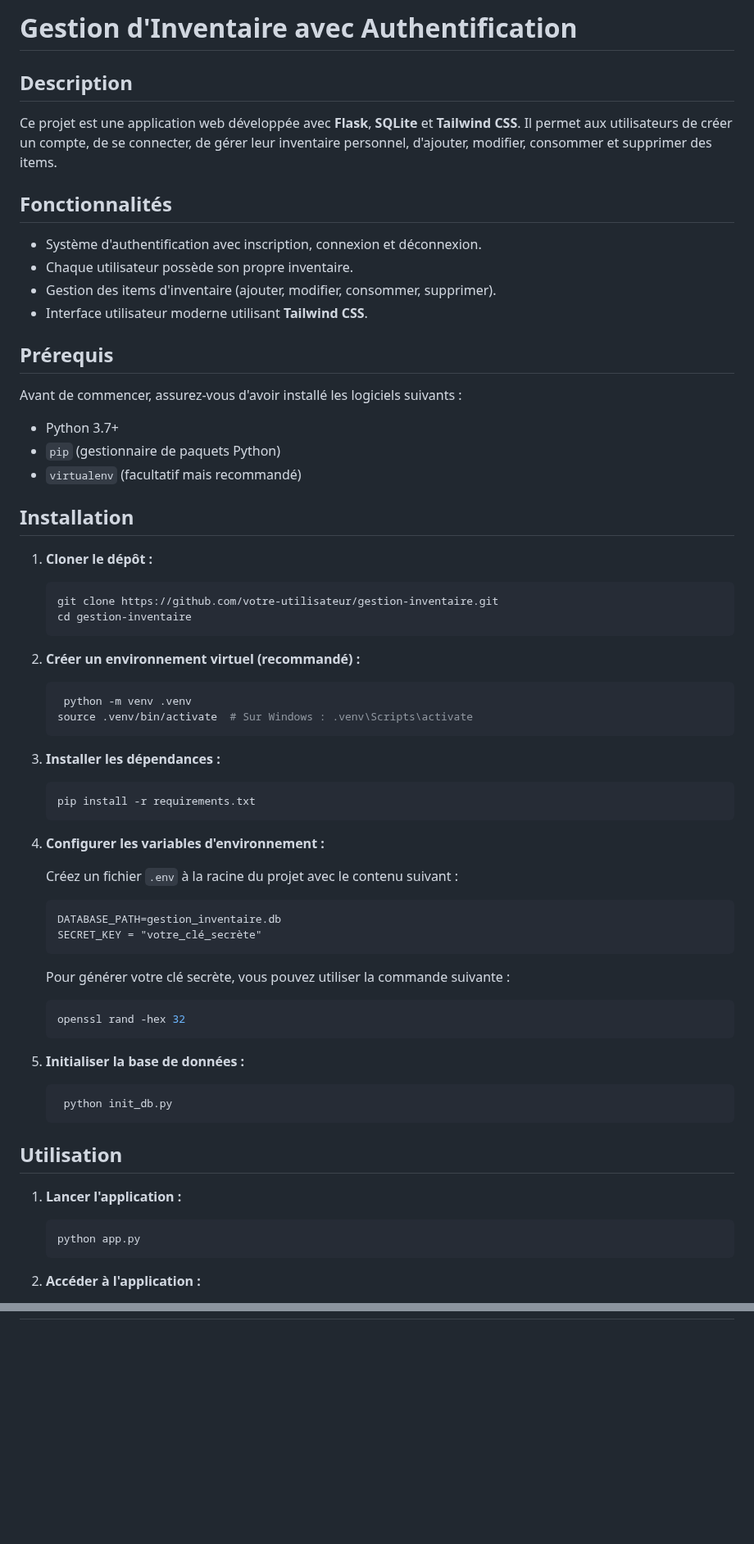
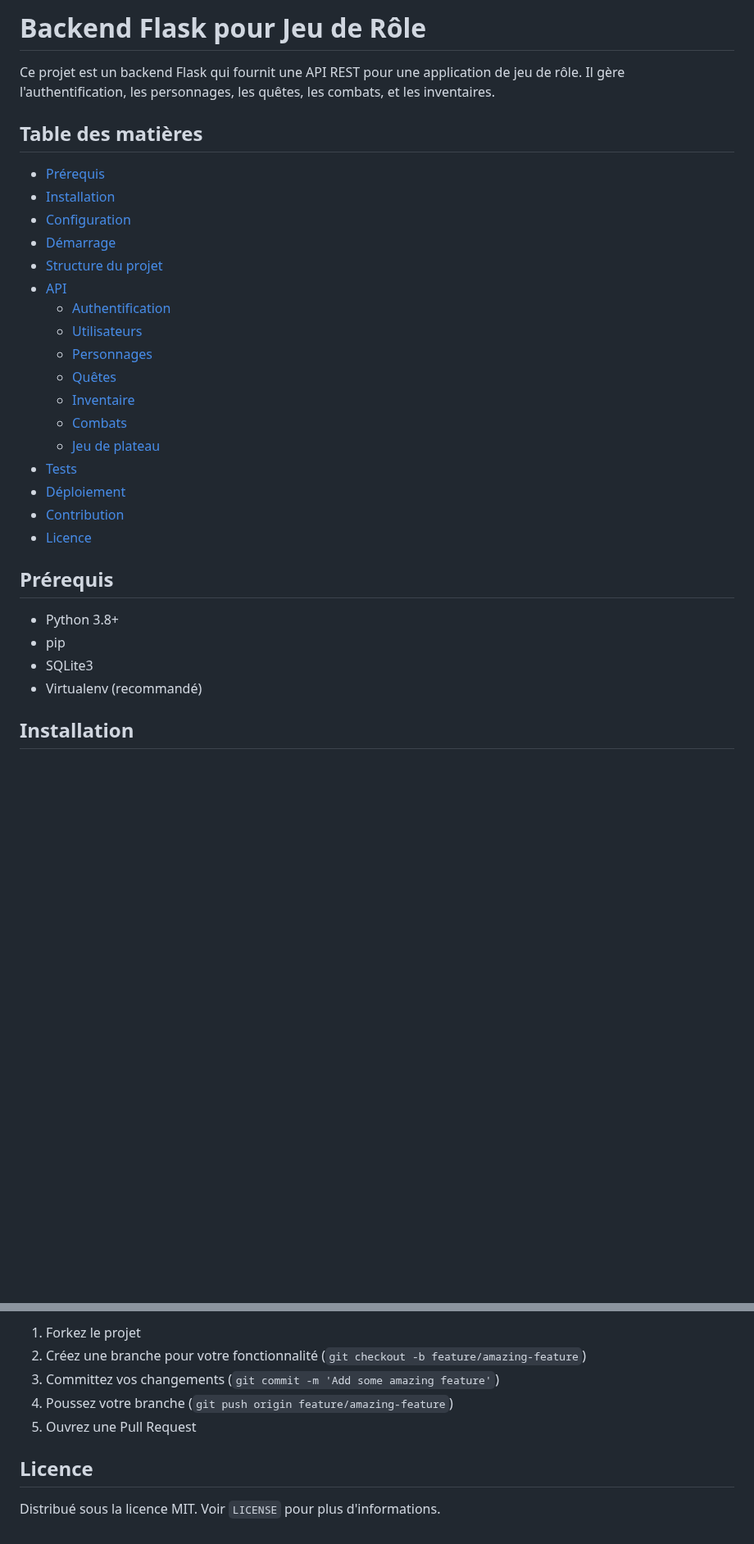
Before and after one commit to ThomasCattarossiD/M1DWM-flask-rpg, a Markdown page: README.md, 2 parts joined by grey strips. Shown at 82% size. Rendered like a GitHub page; blank space fills up the shorter version.

Commit message:
refactor: update README to reflect project structure and API endpoints for RPG backend

````diff
--- a/README.md
+++ b/README.md
@@ -1,73 +1,33 @@
-# Gestion d'Inventaire avec Authentification
+# Backend Flask pour Jeu de Rôle
 
-## Description
+Ce projet est un backend Flask qui fournit une API REST pour une application de jeu de rôle. Il gère l'authentification, les personnages, les quêtes, les combats, et les inventaires.
 
-Ce projet est une application web développée avec **Flask**, **SQLite** et **Tailwind CSS**. Il permet aux utilisateurs de créer un compte, de se connecter, de gérer leur inventaire personnel, d'ajouter, modifier, consommer et supprimer des items.
+## Table des matières
 
-## Fonctionnalités
-
-- Système d'authentification avec inscription, connexion et déconnexion.
-- Chaque utilisateur possède son propre inventaire.
-- Gestion des items d'inventaire (ajouter, modifier, consommer, supprimer).
-- Interface utilisateur moderne utilisant **Tailwind CSS**.
+- [Prérequis](#prérequis)
+- [Installation](#installation)
+- [Configuration](#configuration)
+- [Démarrage](#démarrage)
+- [Structure du projet](#structure-du-projet)
+- [API](#api)
+  - [Authentification](#authentification)
+  - [Utilisateurs](#utilisateurs)
+  - [Personnages](#personnages)
+  - [Quêtes](#quêtes)
+  - [Inventaire](#inventaire)
+  - [Combats](#combats)
+  - [Jeu de plateau](#jeu-de-plateau)
+- [Tests](#tests)
+- [Déploiement](#déploiement)
+- [Contribution](#contribution)
+- [Licence](#licence)
 
 ## Prérequis
 
-Avant de commencer, assurez-vous d'avoir installé les logiciels suivants :
-
-- Python 3.7+
-- `pip` (gestionnaire de paquets Python)
-- `virtualenv` (facultatif mais recommandé)
+- Python 3.8+
+- pip
+- SQLite3
+- Virtualenv (recommandé)
 
 ## Installation
 
-1. **Cloner le dépôt :**
-
-   ```bash
-   git clone https://github.com/votre-utilisateur/gestion-inventaire.git
-   cd gestion-inventaire
-   ```
-
-2. **Créer un environnement virtuel (recommandé) :**
-
-   ```bash
-    python -m venv .venv
-   source .venv/bin/activate  # Sur Windows : .venv\Scripts\activate
-   ```
-
-3. **Installer les dépendances :**
-
-   ```bash
-   pip install -r requirements.txt
-   ```
-
-4. **Configurer les variables d'environnement :**
-
-   Créez un fichier `.env` à la racine du projet avec le contenu suivant :
-
-   ```plaintext
-   DATABASE_PATH=gestion_inventaire.db
-   SECRET_KEY = "votre_clé_secrète"
-   ```
-
-   Pour générer votre clé secrète, vous pouvez utiliser la commande suivante :
-
-   ```bash
-   openssl rand -hex 32
-   ```
-
-5. **Initialiser la base de données :**
-   ```bash
-    python init_db.py
-   ```
-
-## Utilisation
-
-1. **Lancer l'application :**
-
-   ```bash
-   python app.py
-   ```
-
-2. **Accéder à l'application :**
-
@@ -136,0 +229,9 @@ pip install -r requirements.txt
+1. Forkez le projet
+2. Créez une branche pour votre fonctionnalité (`git checkout -b feature/amazing-feature`)
+3. Committez vos changements (`git commit -m 'Add some amazing feature'`)
+4. Poussez votre branche (`git push origin feature/amazing-feature`)
+5. Ouvrez une Pull Request
+
+## Licence
+
+Distribué sous la licence MIT. Voir `LICENSE` pour plus d'informations.
````
Also changed, not shown: other parts of README.md (+184 -52 lines).
